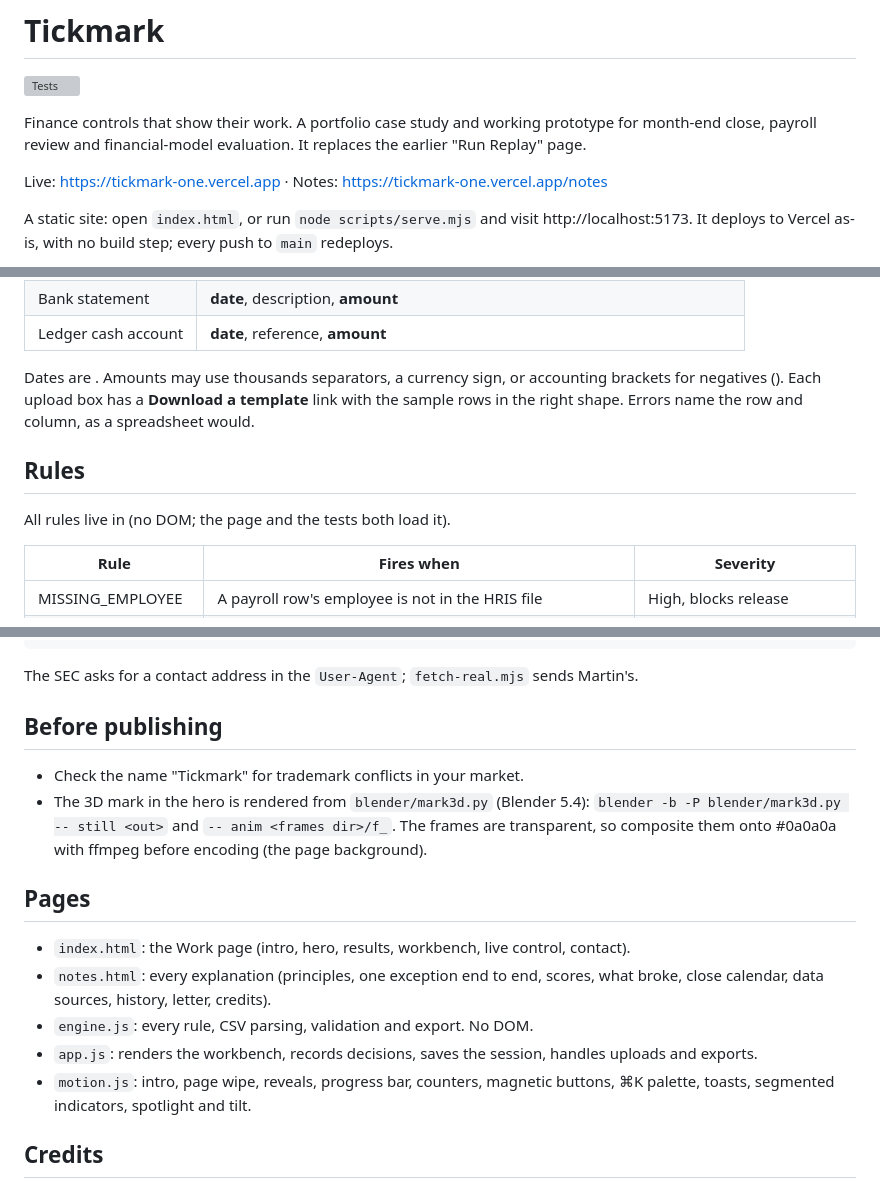
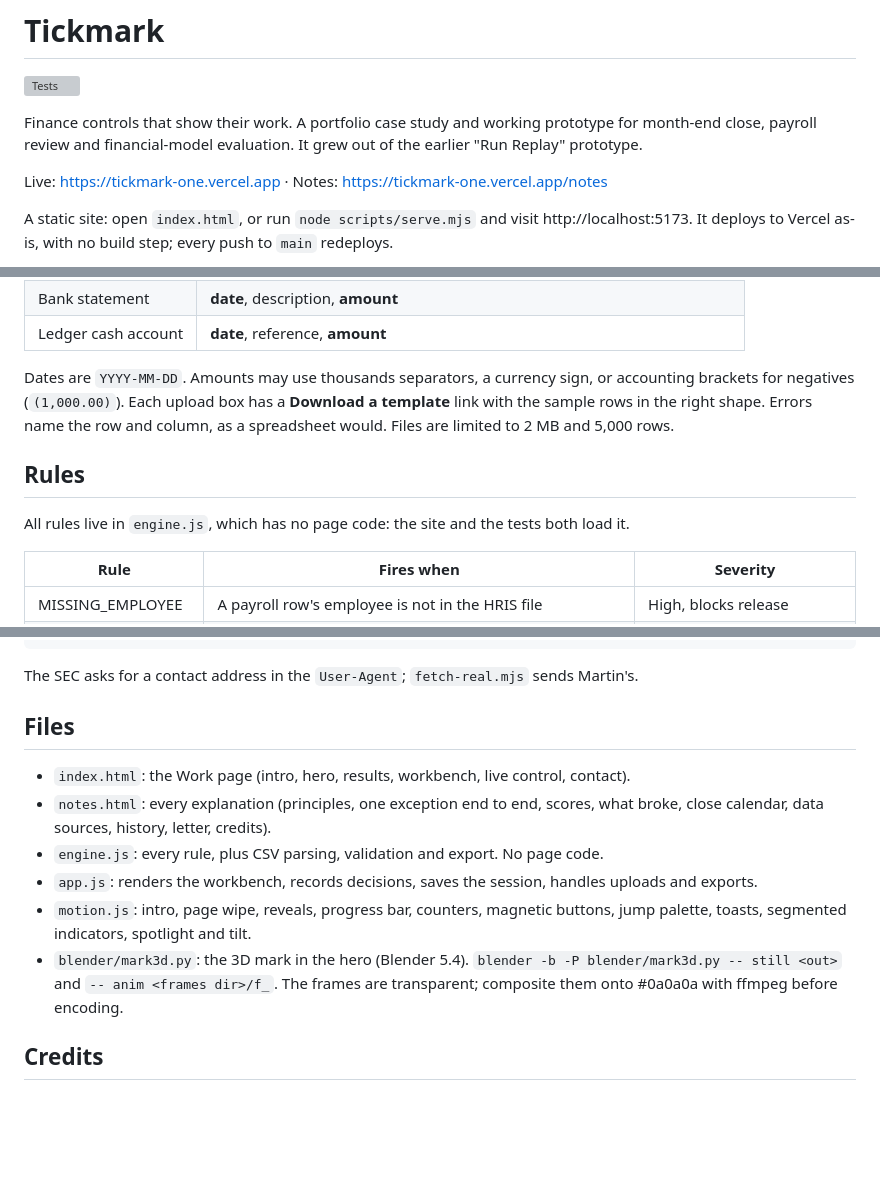
Before and after one commit to MarZss03/tickmark, a Markdown page: README.md, 3 parts joined by grey strips. GitHub-like rendering; blank space fills up the shorter version; grey boxes are pictures that could not be loaded.

Commit message:
Rewrite README: your data, CSV formats, rules, tests (fixes a mangled edit)
Co-Authored-By: Claude Opus 5.5 <noreply@anthropic.com>

```diff
--- a/README.md
+++ b/README.md
@@ -2,7 +2,7 @@
 
 [![Tests](https://github.com/MarZss03/tickmark/actions/workflows/test.yml/badge.svg)](https://github.com/MarZss03/tickmark/actions/workflows/test.yml)
 
-Finance controls that show their work. A portfolio case study and working prototype for month-end close, payroll review and financial-model evaluation. It replaces the earlier "Run Replay" page.
+Finance controls that show their work. A portfolio case study and working prototype for month-end close, payroll review and financial-model evaluation. It grew out of the earlier "Run Replay" prototype.
 
 Live: https://tickmark-one.vercel.app · Notes: https://tickmark-one.vercel.app/notes
 
@@ -25,11 +25,11 @@ Files are read in your browser and saved only there (localStorage). Nothing is s
 | Bank statement | **date**, description, **amount** |
 | Ledger cash account | **date**, reference, **amount** |
 
-Dates are . Amounts may use thousands separators, a currency sign, or accounting brackets for negatives (). Each upload box has a **Download a template** link with the sample rows in the right shape. Errors name the row and column, as a spreadsheet would.
+Dates are `YYYY-MM-DD`. Amounts may use thousands separators, a currency sign, or accounting brackets for negatives (`(1,000.00)`). Each upload box has a **Download a template** link with the sample rows in the right shape. Errors name the row and column, as a spreadsheet would. Files are limited to 2 MB and 5,000 rows.
 
 ## Rules
 
-All rules live in  (no DOM; the page and the tests both load it).
+All rules live in `engine.js`, which has no page code: the site and the tests both load it.
 
 | Rule | Fires when | Severity |
 | --- | --- | --- |
@@ -237,18 +81,14 @@ node scripts/build-real.mjs
 
 The SEC asks for a contact address in the `User-Agent`; `fetch-real.mjs` sends Martin's.
 
-## Before publishing
-
-- Check the name "Tickmark" for trademark conflicts in your market.
-- The 3D mark in the hero is rendered from `blender/mark3d.py` (Blender 5.4): `blender -b -P blender/mark3d.py -- still <out>` and `-- anim <frames dir>/f_`. The frames are transparent, so composite them onto #0a0a0a with ffmpeg before encoding (the page background).
-
-## Pages
+## Files
 
 - `index.html`: the Work page (intro, hero, results, workbench, live control, contact).
 - `notes.html`: every explanation (principles, one exception end to end, scores, what broke, close calendar, data sources, history, letter, credits).
-- `engine.js`: every rule, CSV parsing, validation and export. No DOM.
+- `engine.js`: every rule, plus CSV parsing, validation and export. No page code.
 - `app.js`: renders the workbench, records decisions, saves the session, handles uploads and exports.
-- `motion.js`: intro, page wipe, reveals, progress bar, counters, magnetic buttons, ⌘K palette, toasts, segmented indicators, spotlight and tilt.
+- `motion.js`: intro, page wipe, reveals, progress bar, counters, magnetic buttons, jump palette, toasts, segmented indicators, spotlight and tilt.
+- `blender/mark3d.py`: the 3D mark in the hero (Blender 5.4). `blender -b -P blender/mark3d.py -- still <out>` and `-- anim <frames dir>/f_`. The frames are transparent; composite them onto #0a0a0a with ffmpeg before encoding.
 
 ## Credits
 
```
Also changed, not shown: other parts of README.md (+7 -163 lines).
